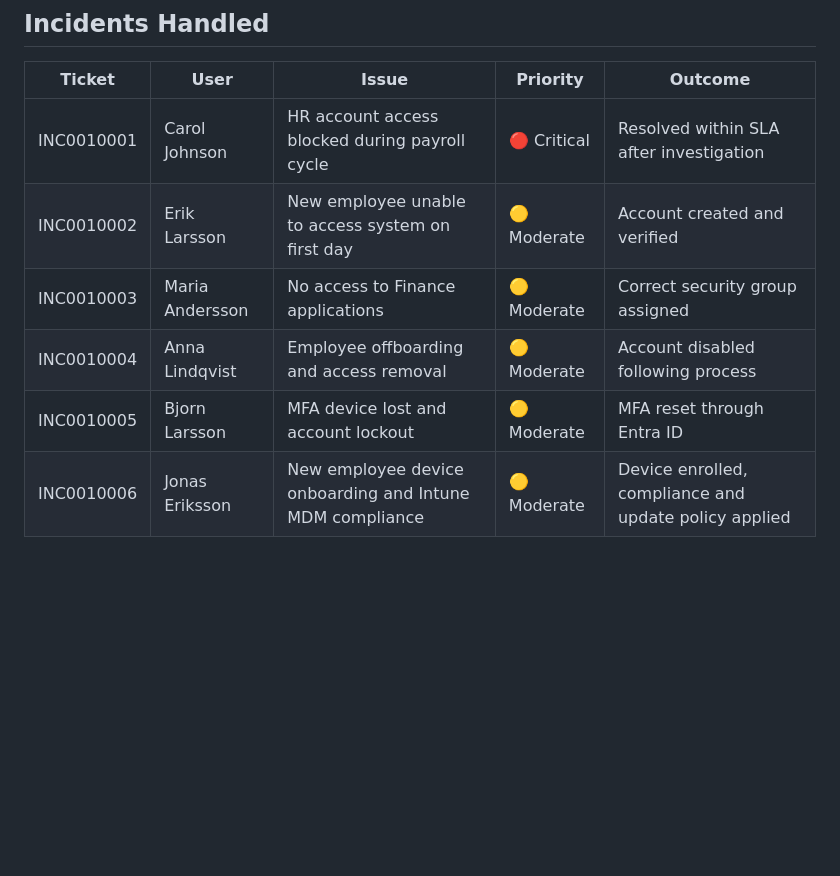
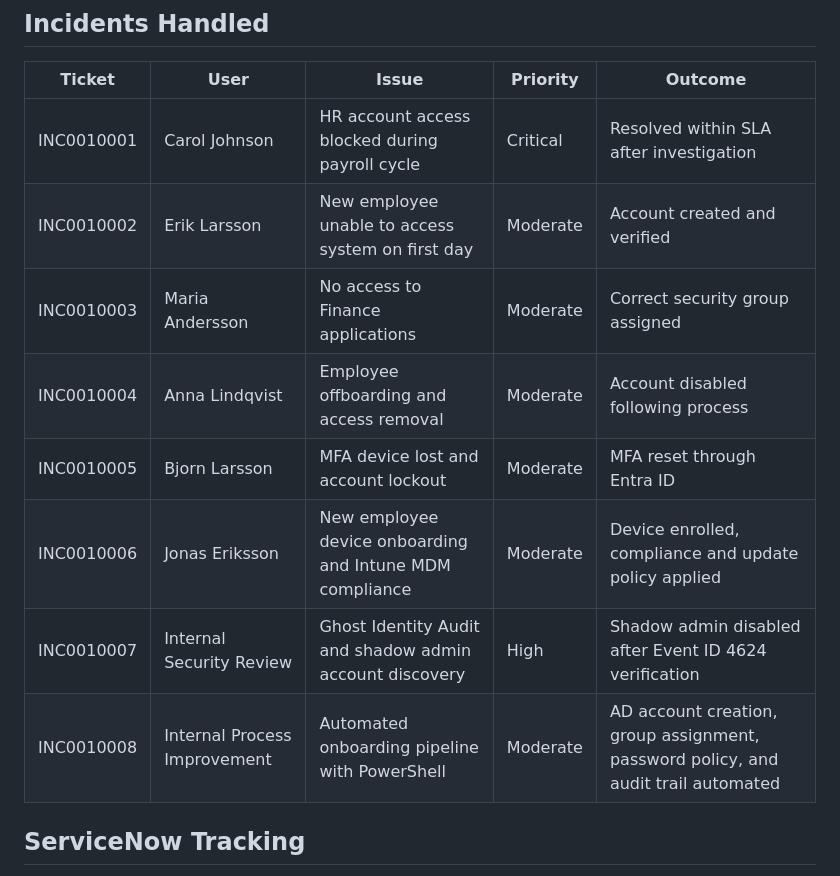
Before and after one commit to Hamdan-source/Identity-Access-Management-IT-Support-Project, a Markdown page: README.md, the part around one of its changes. Rendered like a GitHub page; blank space fills up the shorter version.

```diff
--- a/README.md
+++ b/README.md
@@ -82,12 +87,14 @@ This environment allowed investigation and troubleshooting of identity and acces
 
 | Ticket | User | Issue | Priority | Outcome |
 |---|---|---|---|---|
-| INC0010001 | Carol Johnson | HR account access blocked during payroll cycle | 🔴 Critical | Resolved within SLA after investigation |
-| INC0010002 | Erik Larsson | New employee unable to access system on first day | 🟡 Moderate | Account created and verified |
-| INC0010003 | Maria Andersson | No access to Finance applications | 🟡 Moderate | Correct security group assigned |
-| INC0010004 | Anna Lindqvist | Employee offboarding and access removal | 🟡 Moderate | Account disabled following process |
-| INC0010005 | Bjorn Larsson | MFA device lost and account lockout | 🟡 Moderate | MFA reset through Entra ID |
-| INC0010006 | Jonas Eriksson | New employee device onboarding and Intune MDM compliance | 🟡 Moderate | Device enrolled, compliance and update policy applied |
+| INC0010001 | Carol Johnson | HR account access blocked during payroll cycle | Critical | Resolved within SLA after investigation |
+| INC0010002 | Erik Larsson | New employee unable to access system on first day | Moderate | Account created and verified |
+| INC0010003 | Maria Andersson | No access to Finance applications | Moderate | Correct security group assigned |
+| INC0010004 | Anna Lindqvist | Employee offboarding and access removal | Moderate | Account disabled following process |
+| INC0010005 | Bjorn Larsson | MFA device lost and account lockout | Moderate | MFA reset through Entra ID |
+| INC0010006 | Jonas Eriksson | New employee device onboarding and Intune MDM compliance | Moderate | Device enrolled, compliance and update policy applied |
+| INC0010007 | Internal Security Review | Ghost Identity Audit and shadow admin account discovery | High | Shadow admin disabled after Event ID 4624 verification |
+| INC0010008 | Internal Process Improvement | Automated onboarding pipeline with PowerShell | Moderate | AD account creation, group assignment, password policy, and audit trail automated |
 
-&nbsp;
+## ServiceNow Tracking
 
```
Also changed, not shown: other parts of README.md (+51 -35 lines).
